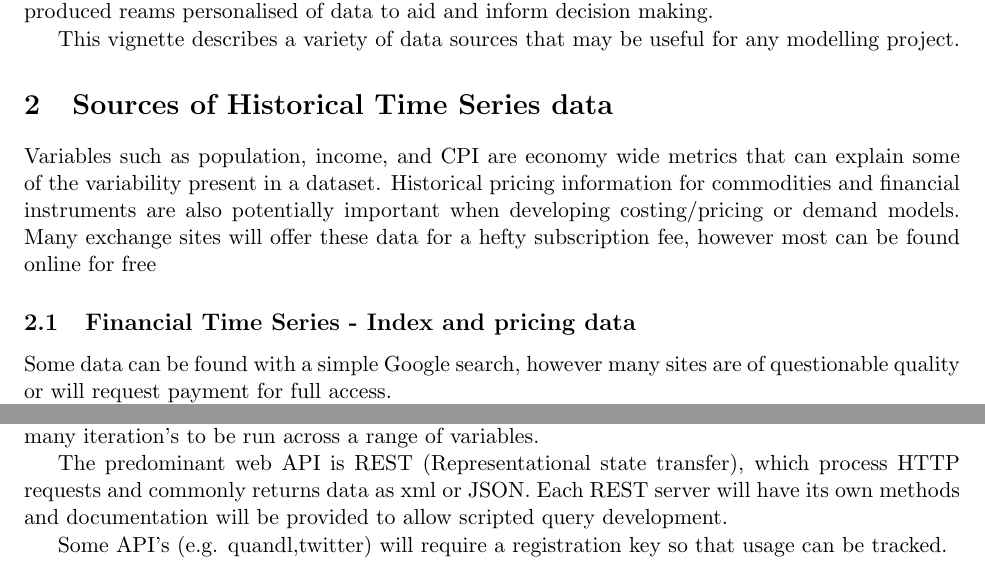
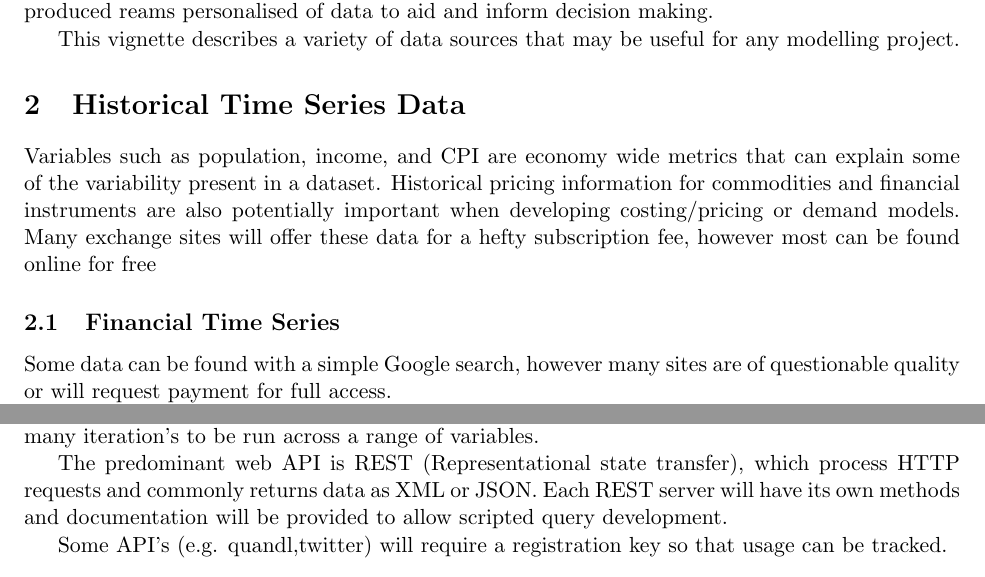
Before and after one commit to hughec1329/285_gtrend, a LaTeX document (gtrend.tex): two parts of pages 2 and 4 of 5, joined at a grey line, cut so that both start at the same text. Compiled offline with pdfLaTeX.

Commit message:
added final paper and howto

```diff
--- a/gtrend.tex
+++ b/gtrend.tex
@@ -36,12 +36,12 @@
 
 	This vignette describes a variety of data sources that may be useful for any modelling project.
 
-\section{Sources of Historical Time Series data}
+\section{Historical Time Series Data}
 	Variables such as population, income, and CPI are economy wide metrics that can explain some of the variability present in a dataset.
 	Historical pricing information for commodities and financial instruments are also potentially important when developing costing/pricing or demand models.
 	Many exchange sites will offer these data for a hefty subscription fee, however most can be found online for free
 
-	\subsection{Financial Time Series - Index and pricing data}
+	\subsection{Financial Time Series}
 	Some data can be found with a simple Google search, however many sites are of questionable quality or will request payment for full access.
 
 
@@ -119,7 +119,7 @@
 	For any project requiring many queries of a database, it is worth scripting the requests (commonly HTTP GET/POST) to allow many iteration's to be run across a range of variables.
 
 
-	The predominant web API is REST (Representational state transfer), which process HTTP requests and commonly returns data as xml or JSON.
+	The predominant web API is REST (Representational state transfer), which process HTTP requests and commonly returns data as XML or JSON.
 	Each REST server will have its own methods and documentation will be provided to allow scripted query development.
 
 
```
Also changed, not shown: refs.bib (+1 -1 lines), 20130628_MGT285_DataSources.pdf (added), gtrend.pdf, gtrend.tex (1 more changed lines), 1 other file.
